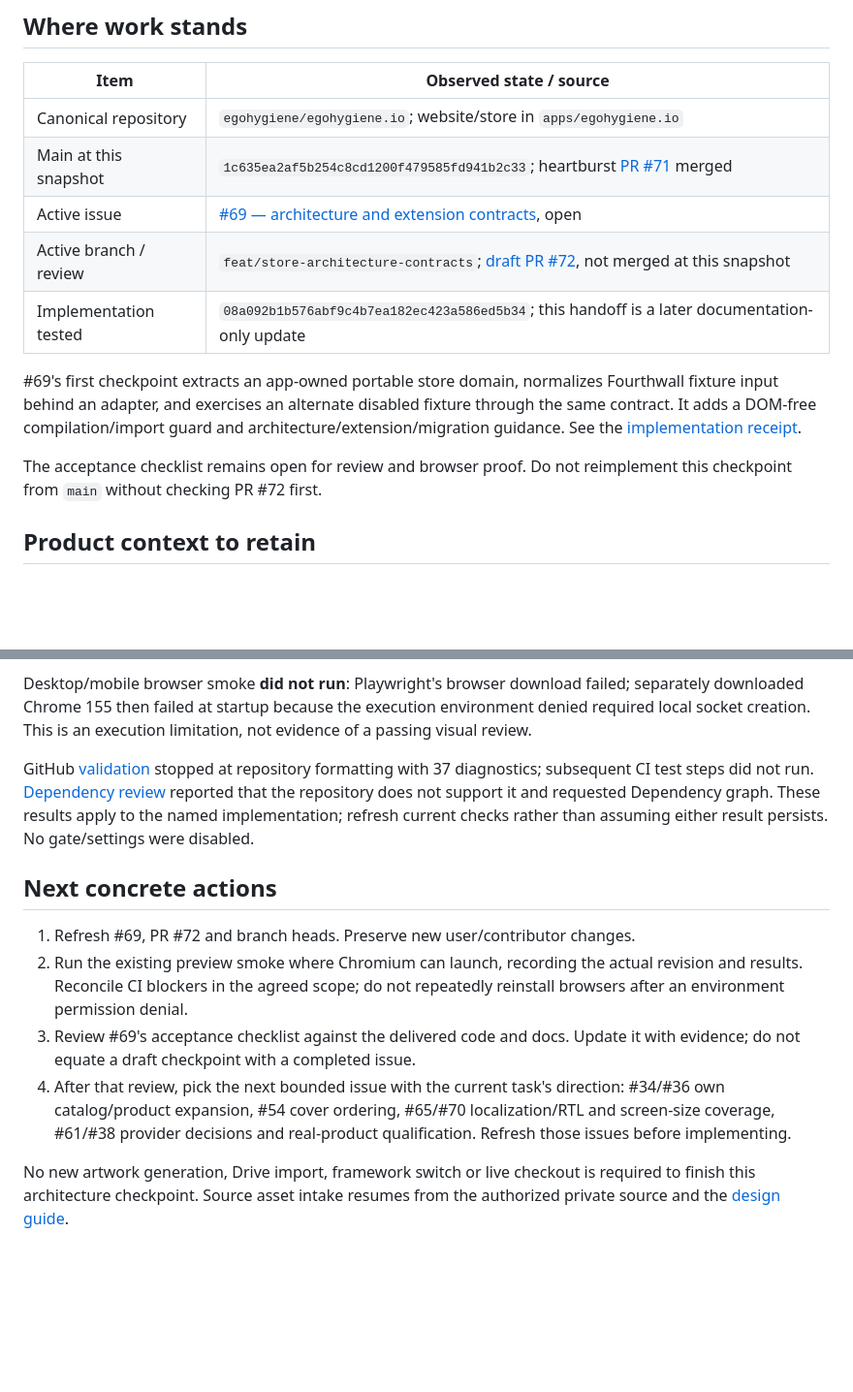
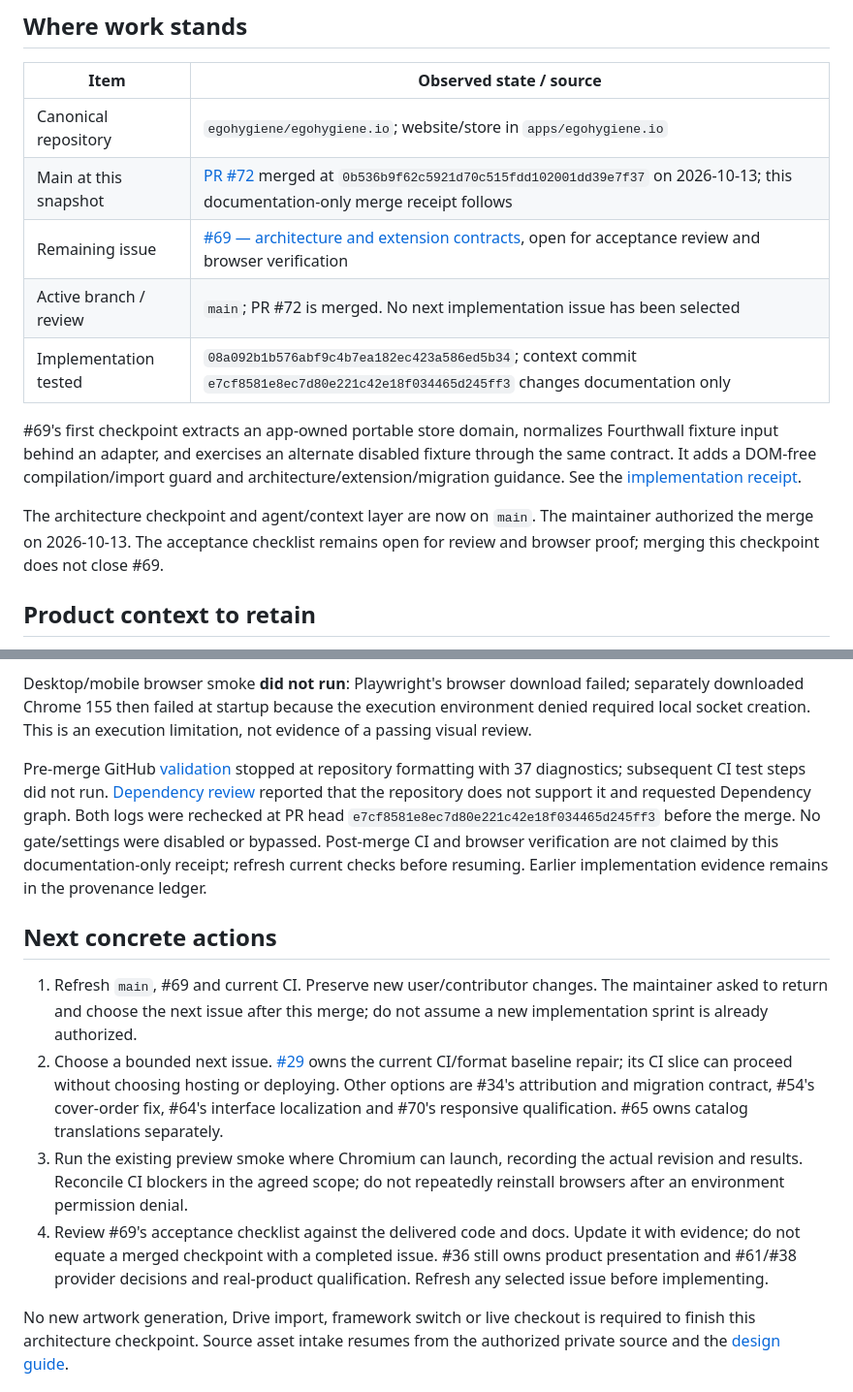
Before and after one commit to egohygiene/egohygiene.io, a Markdown page: docs/context/current-state.md, 2 parts joined by grey strips. Shown at 97% size. Drawn GitHub-style; blank space fills up the shorter version.

```diff
--- a/docs/context/current-state.md
+++ b/docs/context/current-state.md
@@ -8,10 +8,10 @@ file is the current handoff; [provenance](provenance.md) retains dated evidence.
 | Item | Observed state / source |
 | --- | --- |
 | Canonical repository | `egohygiene/egohygiene.io`; website/store in `apps/egohygiene.io` |
-| Main at this snapshot | `1c635ea2af5b254c8cd1200f479585fd941b2c33`; heartburst [PR #71](https://github.com/egohygiene/egohygiene.io/pull/71) merged |
-| Active issue | [#69 — architecture and extension contracts](https://github.com/egohygiene/egohygiene.io/issues/69), open |
-| Active branch / review | `feat/store-architecture-contracts`; [draft PR #72](https://github.com/egohygiene/egohygiene.io/pull/72), not merged at this snapshot |
-| Implementation tested | `08a092b1b576abf9c4b7ea182ec423a586ed5b34`; this handoff is a later documentation-only update |
+| Main at this snapshot | [PR #72](https://github.com/egohygiene/egohygiene.io/pull/72) merged at `0b536b9f62c5921d70c515fdd102001dd39e7f37` on 2026-10-13; this documentation-only merge receipt follows |
+| Remaining issue | [#69 — architecture and extension contracts](https://github.com/egohygiene/egohygiene.io/issues/69), open for acceptance review and browser verification |
+| Active branch / review | `main`; PR #72 is merged. No next implementation issue has been selected |
+| Implementation tested | `08a092b1b576abf9c4b7ea182ec423a586ed5b34`; context commit `e7cf8581e8ec7d80e221c42e18f034465d245ff3` changes documentation only |
 
 #69's first checkpoint extracts an app-owned portable store domain, normalizes
 Fourthwall fixture input behind an adapter, and exercises an alternate disabled
@@ -19,8 +19,9 @@ fixture through the same contract. It adds a DOM-free compilation/import guard
 and architecture/extension/migration guidance. See the
 [implementation receipt](../architecture/store-domain-checkpoint.md).
 
-The acceptance checklist remains open for review and browser proof. Do not
-reimplement this checkpoint from `main` without checking PR #72 first.
+The architecture checkpoint and agent/context layer are now on `main`. The
+maintainer authorized the merge on 2026-10-13. The acceptance checklist remains
+open for review and browser proof; merging this checkpoint does not close #69.
 
 ## Product context to retain
 
@@ -51,25 +52,33 @@ failed; separately downloaded Chrome 155 then failed at startup because the
 execution environment denied required local socket creation. This is an
 execution limitation, not evidence of a passing visual review.
 
-GitHub [validation](https://github.com/egohygiene/egohygiene.io/actions/runs/38415659599)
+Pre-merge GitHub [validation](https://github.com/egohygiene/egohygiene.io/actions/runs/38420486285)
 stopped at repository formatting with 37 diagnostics; subsequent CI test steps
-did not run. [Dependency review](https://github.com/egohygiene/egohygiene.io/actions/runs/38415659412)
+did not run. [Dependency review](https://github.com/egohygiene/egohygiene.io/actions/runs/38420486278)
 reported that the repository does not support it and requested Dependency graph.
-These results apply to the named implementation; refresh current checks rather
-than assuming either result persists. No gate/settings were disabled.
+Both logs were rechecked at PR head `e7cf8581e8ec7d80e221c42e18f034465d245ff3`
+before the merge. No gate/settings were disabled or bypassed. Post-merge CI and
+browser verification are not claimed by this documentation-only receipt; refresh
+current checks before resuming. Earlier implementation evidence remains in the
+provenance ledger.
 
 ## Next concrete actions
 
-1. Refresh #69, PR #72 and branch heads. Preserve new user/contributor changes.
-2. Run the existing preview smoke where Chromium can launch, recording the
+1. Refresh `main`, #69 and current CI. Preserve new user/contributor changes.
+   The maintainer asked to return and choose the next issue after this merge;
+   do not assume a new implementation sprint is already authorized.
+2. Choose a bounded next issue. [#29](https://github.com/egohygiene/egohygiene.io/issues/29)
+   owns the current CI/format baseline repair; its CI slice can proceed without
+   choosing hosting or deploying. Other options are #34's attribution and
+   migration contract, #54's cover-order fix, #64's interface localization and
+   #70's responsive qualification. #65 owns catalog translations separately.
+3. Run the existing preview smoke where Chromium can launch, recording the
    actual revision and results. Reconcile CI blockers in the agreed scope; do
    not repeatedly reinstall browsers after an environment permission denial.
-3. Review #69's acceptance checklist against the delivered code and docs. Update
-   it with evidence; do not equate a draft checkpoint with a completed issue.
-4. After that review, pick the next bounded issue with the current task's
-   direction: #34/#36 own catalog/product expansion, #54 cover ordering,
-   #65/#70 localization/RTL and screen-size coverage, #61/#38 provider decisions
-   and real-product qualification. Refresh those issues before implementing.
+4. Review #69's acceptance checklist against the delivered code and docs. Update
+   it with evidence; do not equate a merged checkpoint with a completed issue.
+   #36 still owns product presentation and #61/#38 provider decisions and
+   real-product qualification. Refresh any selected issue before implementing.
 
 No new artwork generation, Drive import, framework switch or live checkout is
 required to finish this architecture checkpoint. Source asset intake resumes
```
Also changed, not shown: docs/context/provenance.md (+19 -0 lines).
